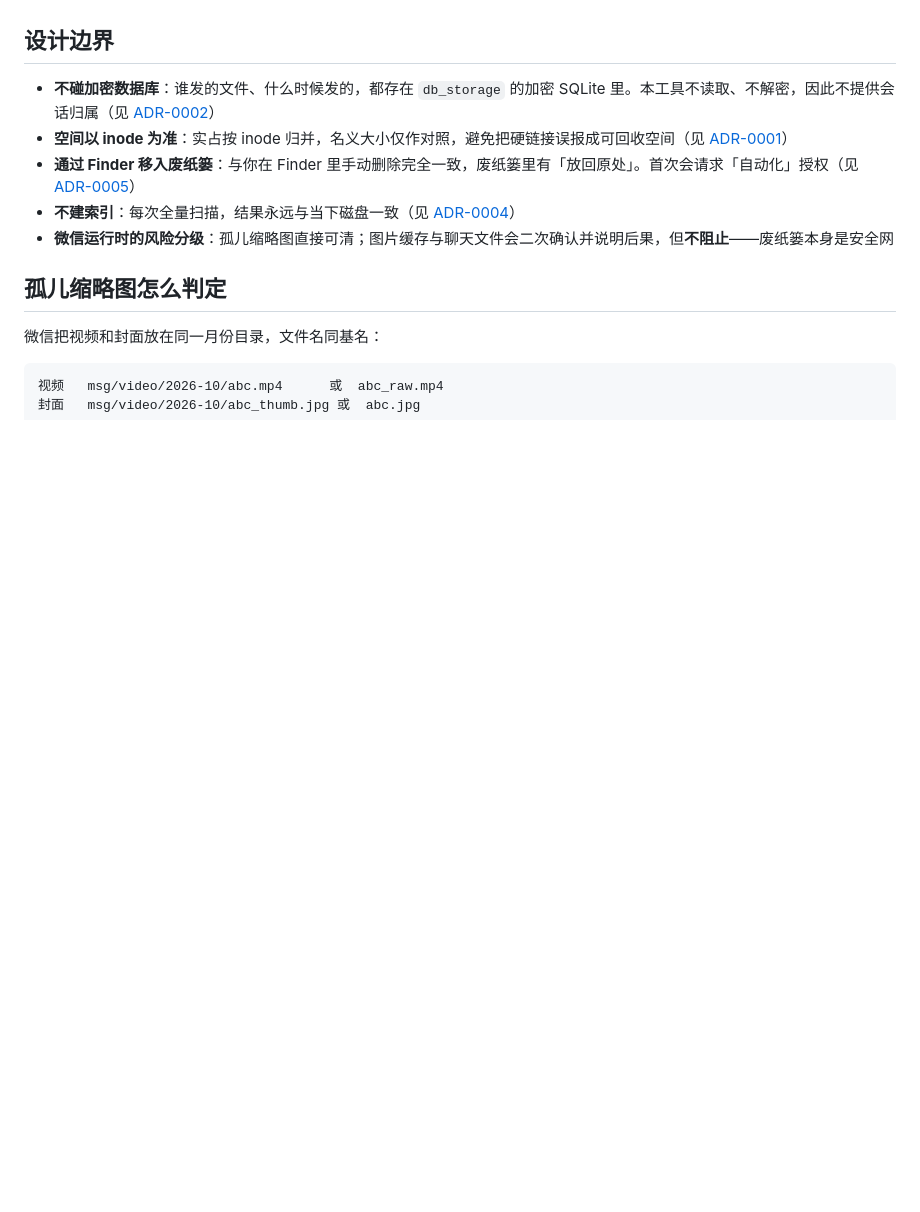
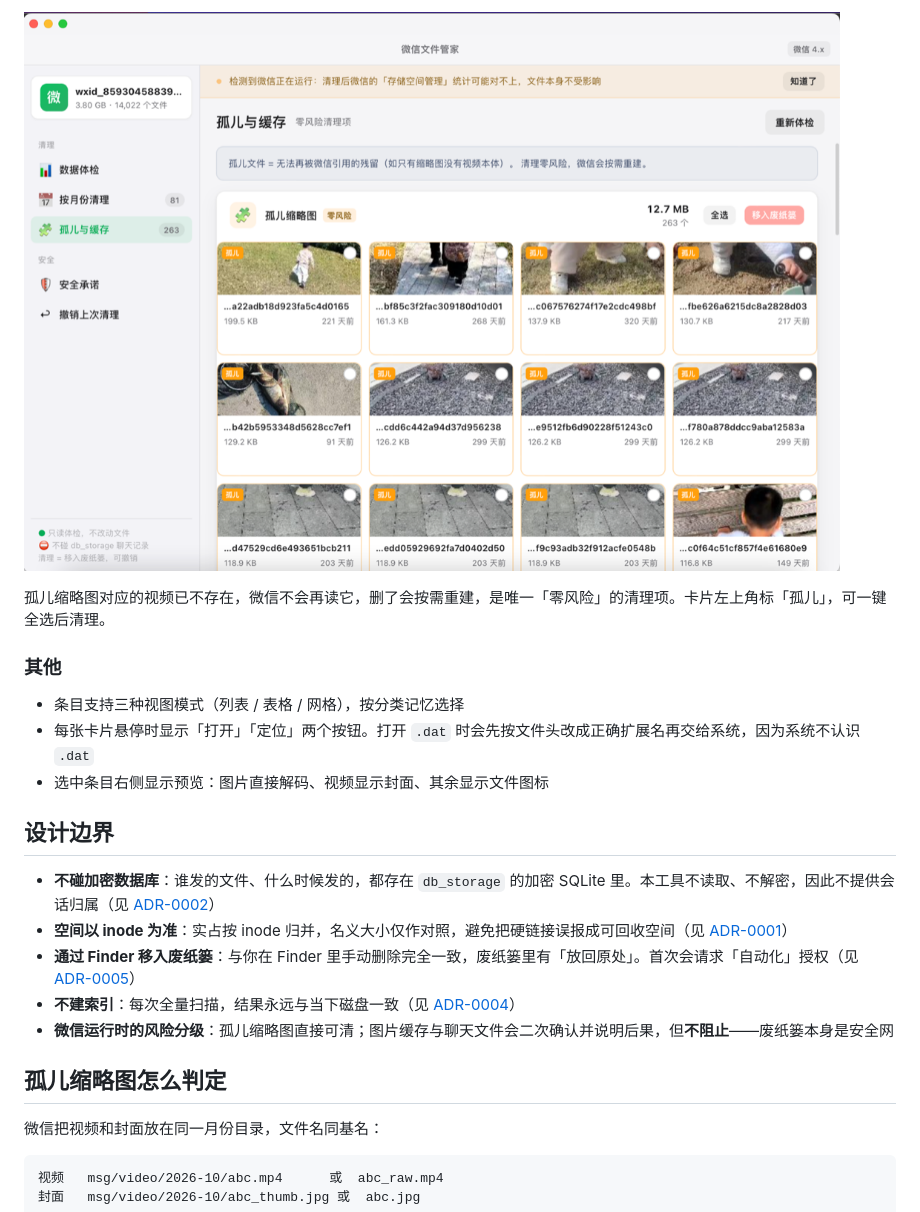
Before and after one commit to kennethfan/wechat-file-keeper, a Markdown page: README.md, the part around one of its changes. Drawn GitHub-style; pictures changed too: docs/screenshots/orphans.png (added); blank space fills up the shorter version.

```diff
--- a/README.md
+++ b/README.md
@@ -49,3 +59,12 @@ macOS 微信本地文件清理工具：只读扫描微信留下的聊天文件
+![孤儿与缓存](docs/screenshots/orphans.png)
+
+孤儿缩略图对应的视频已不存在，微信不会再读它，删了会按需重建，是唯一「零风险」的清理项。卡片左上角标「孤儿」，可一键全选后清理。
+
+### 其他
+
+- 条目支持三种视图模式（列表 / 表格 / 网格），按分类记忆选择
+- 每张卡片悬停时显示「打开」「定位」两个按钮。打开 `.dat` 时会先按文件头改成正确扩展名再交给系统，因为系统不认识 `.dat`
+- 选中条目右侧显示预览：图片直接解码、视频显示封面、其余显示文件图标
 
 ## 设计边界
 
```
Also changed, not shown: other parts of README.md (+16 -6 lines), docs/screenshots/months-archive.png (added), docs/screenshots/overview.png (added), 2 other files.
